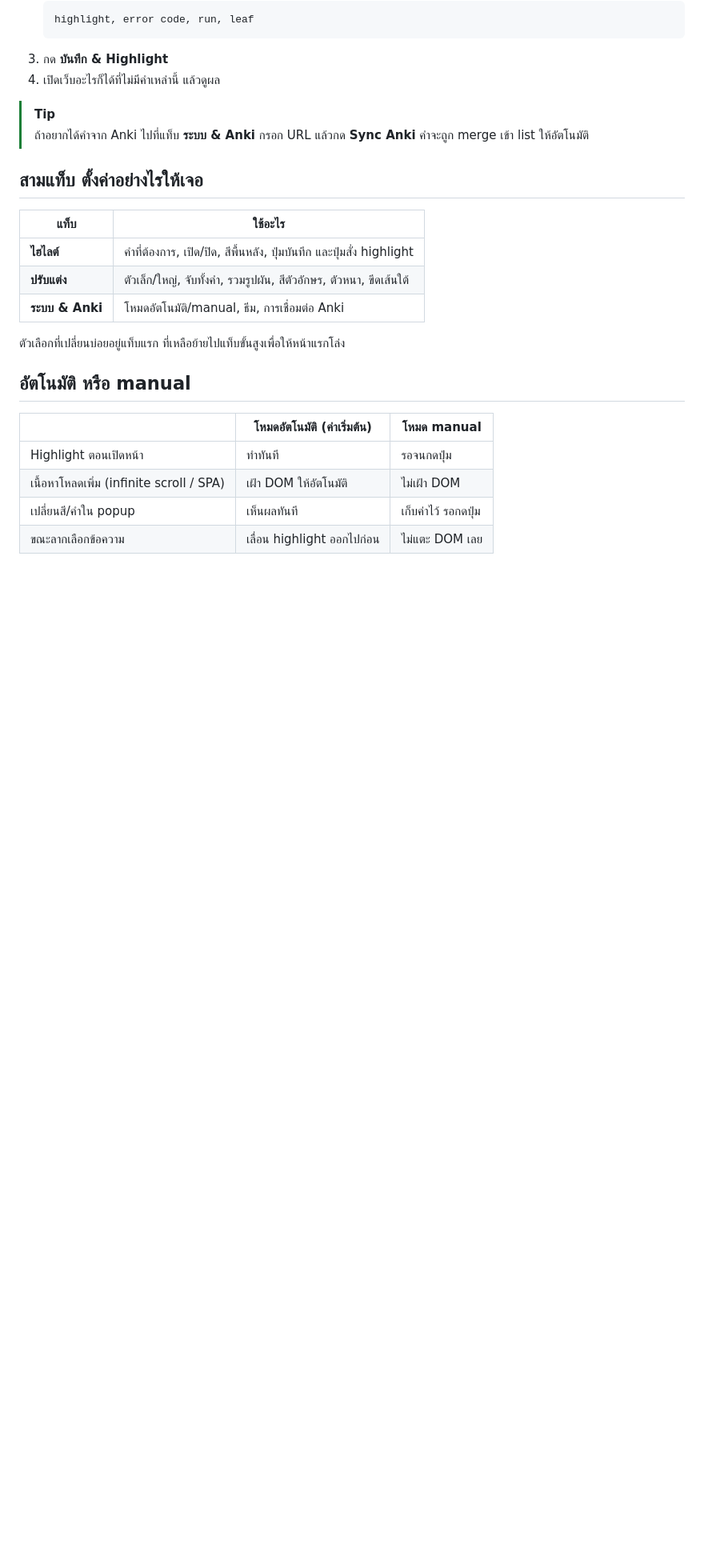
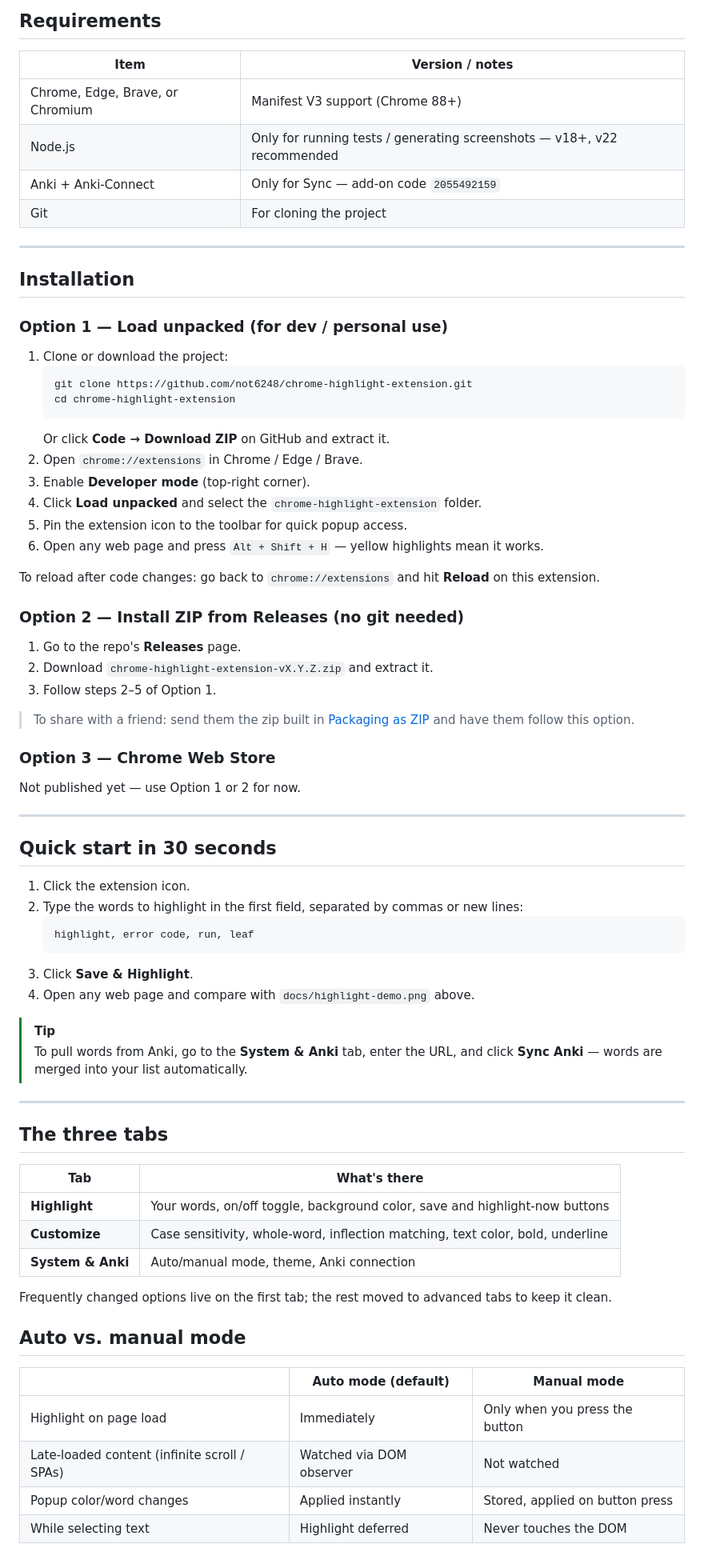
Before and after one commit to not6248/anki-vocab-highlighter, a Markdown page: README.md, the part around one of its changes. Shown at 80% size. Rendered like a GitHub page; blank space fills up the shorter version.

````diff
--- a/README.md
+++ b/README.md
@@ -56,28 +57,77 @@
+## Requirements
+
+| Item | Version / notes |
+| --- | --- |
+| Chrome, Edge, Brave, or Chromium | Manifest V3 support (Chrome 88+) |
+| Node.js | Only for running tests / generating screenshots — v18+, v22 recommended |
+| Anki + Anki-Connect | Only for Sync — add-on code `2055492159` |
+| Git | For cloning the project |
+
+---
+
+## Installation
+
+### Option 1 — Load unpacked (for dev / personal use)
+
+1. Clone or download the project:
+   ```bash
+   git clone https://github.com/not6248/chrome-highlight-extension.git
+   cd chrome-highlight-extension
+   ```
+   Or click **Code → Download ZIP** on GitHub and extract it.
+2. Open `chrome://extensions` in Chrome / Edge / Brave.
+3. Enable **Developer mode** (top-right corner).
+4. Click **Load unpacked** and select the `chrome-highlight-extension` folder.
+5. Pin the extension icon to the toolbar for quick popup access.
+6. Open any web page and press `Alt + Shift + H` — yellow highlights mean it works.
+
+To reload after code changes: go back to `chrome://extensions` and hit **Reload** on this extension.
+
+### Option 2 — Install ZIP from Releases (no git needed)
+
+1. Go to the repo's **Releases** page.
+2. Download `chrome-highlight-extension-vX.Y.Z.zip` and extract it.
+3. Follow steps 2–5 of Option 1.
+
+> To share with a friend: send them the zip built in [Packaging as ZIP](#packaging-as-zip-for-sharing-or-store-submission) and have them follow this option.
+
+### Option 3 — Chrome Web Store
+
+Not published yet — use Option 1 or 2 for now.
+
+---
+
+## Quick start in 30 seconds
+
+1. Click the extension icon.
+2. Type the words to highlight in the first field, separated by commas or new lines:
    ```
    highlight, error code, run, leaf
    ```
-3. กด **บันทึก & Highlight**
-4. เปิดเว็บอะไรก็ได้ที่ไม่มีคำเหล่านี้ แล้วดูผล
+3. Click **Save & Highlight**.
+4. Open any web page and compare with `docs/highlight-demo.png` above.
 
 > [!TIP]
-> ถ้าอยากได้คำจาก Anki ไปที่แท็บ **ระบบ & Anki** กรอก URL แล้วกด **Sync Anki** คำจะถูก merge เข้า list ให้อัตโนมัติ
+> To pull words from Anki, go to the **System & Anki** tab, enter the URL, and click **Sync Anki** — words are merged into your list automatically.
 
-## สามแท็บ ตั้งค่าอย่างไรให้เจอ
+---
 
-| แท็บ | ใช้อะไร |
+## The three tabs
+
+| Tab | What's there |
 | --- | --- |
-| **ไฮไลต์** | คำที่ต้องการ, เปิด/ปิด, สีพื้นหลัง, ปุ่มบันทึก และปุ่มสั่ง highlight |
-| **ปรับแต่ง** | ตัวเล็ก/ใหญ่, จับทั้งคำ, รวมรูปผัน, สีตัวอักษร, ตัวหนา, ขีดเส้นใต้ |
-| **ระบบ & Anki** | โหมดอัตโนมัติ/manual, ธีม, การเชื่อมต่อ Anki |
+| **Highlight** | Your words, on/off toggle, background color, save and highlight-now buttons |
+| **Customize** | Case sensitivity, whole-word, inflection matching, text color, bold, underline |
+| **System & Anki** | Auto/manual mode, theme, Anki connection |
 
-ตัวเลือกที่เปลี่ยนบ่อยอยู่แท็บแรก ที่เหลือย้ายไปแท็บขั้นสูงเพื่อให้หน้าแรกโล่ง
+Frequently changed options live on the first tab; the rest moved to advanced tabs to keep it clean.
 
-## อัตโนมัติ หรือ manual
+## Auto vs. manual mode
 
-| | โหมดอัตโนมัติ (ค่าเริ่มต้น) | โหมด manual |
+| | Auto mode (default) | Manual mode |
 | --- | --- | --- |
-| Highlight ตอนเปิดหน้า | ทำทันที | รอจนกดปุ่ม |
-| เนื้อหาโหลดเพิ่ม (infinite scroll / SPA) | เฝ้า DOM ให้อัตโนมัติ | ไม่เฝ้า DOM |
-| เปลี่ยนสี/คำใน popup | เห็นผลทันที | เก็บค่าไว้ รอกดปุ่ม |
-| ขณะลากเลือกข้อความ | เลื่อน highlight ออกไปก่อน | ไม่แตะ DOM เลย |
+| Highlight on page load | Immediately | Only when you press the button |
+| Late-loaded content (infinite scroll / SPAs) | Watched via DOM observer | Not watched |
+| Popup color/word changes | Applied instantly | Stored, applied on button press |
+| While selecting text | Highlight deferred | Never touches the DOM |
 
````
Also changed, not shown: other parts of README.md (+149 -100 lines), README.th.md (added, +274 -0 lines), docs/highlight-demo.png (added), docs/popup-system.png, 1 other file.
